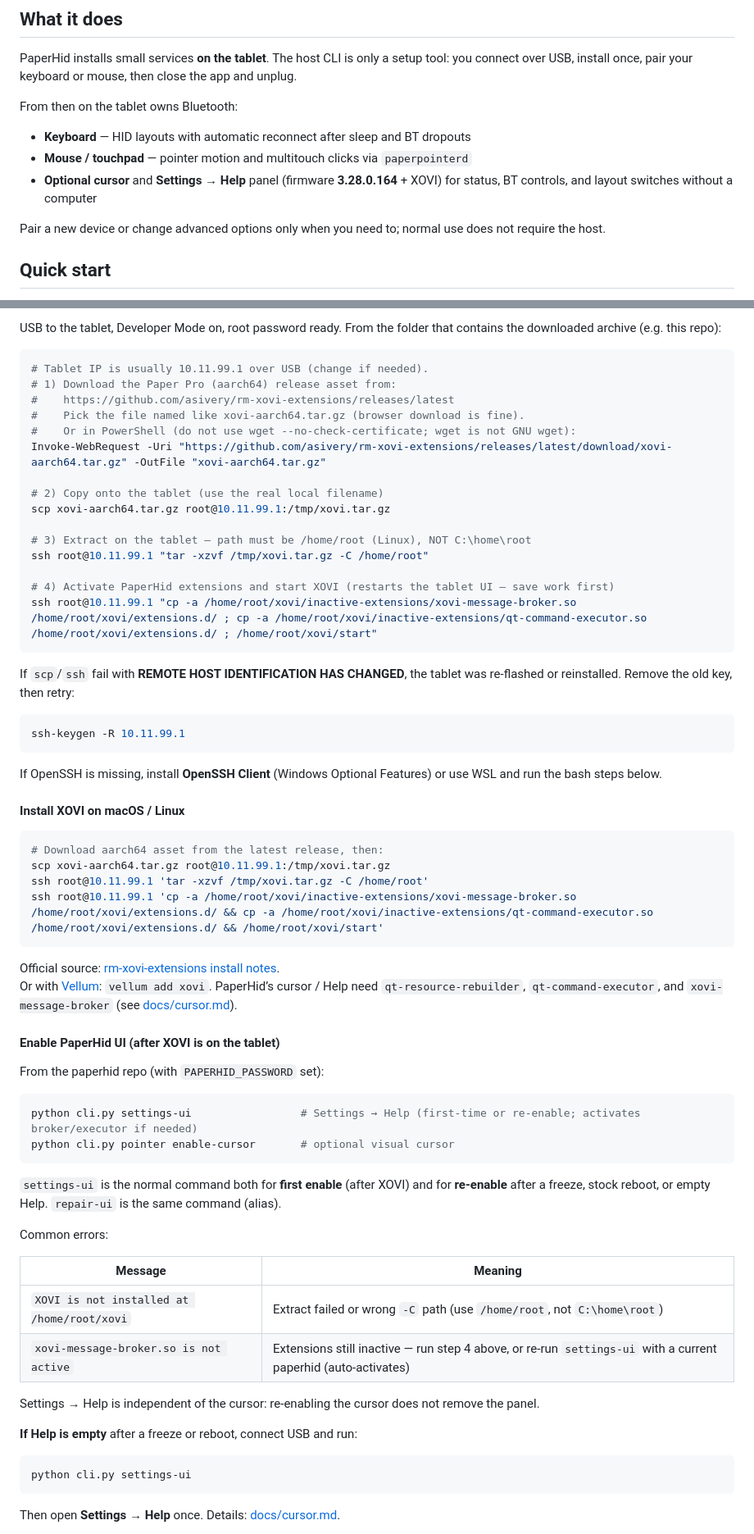
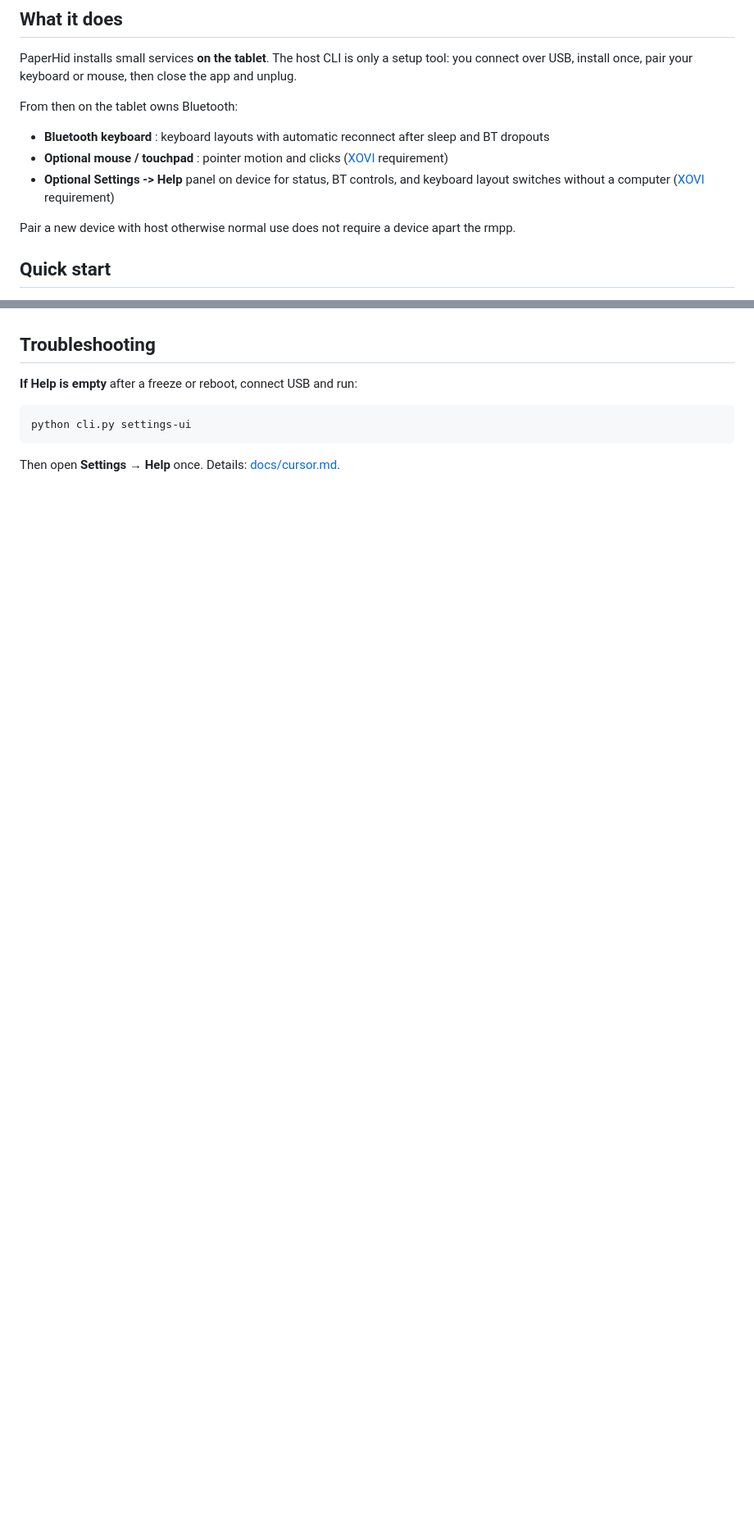
Before and after one commit to martinopiaggi/paperhid, a Markdown page: README.md, 2 parts joined by grey strips. Shown at 82% size. GitHub-like rendering; blank space fills up the shorter version.

````diff
--- a/README.md
+++ b/README.md
@@ -12,11 +12,11 @@ PaperHid installs small services **on the tablet**. The host CLI is only a setup
 
 From then on the tablet owns Bluetooth:
 
-* **Keyboard** — HID layouts with automatic reconnect after sleep and BT dropouts
-* **Mouse / touchpad** — pointer motion and multitouch clicks via `paperpointerd`
-* **Optional cursor** and **Settings → Help** panel (firmware **3.28.0.164** + XOVI) for status, BT controls, and layout switches without a computer
+* **Bluetooth keyboard** : keyboard layouts with automatic reconnect after sleep and BT dropouts
+* **Optional mouse / touchpad** : pointer motion and clicks ([XOVI](https://github.com/asivery/xovi) requirement)
+* **Optional Settings -> Help** panel on device for status, BT controls, and keyboard layout switches without a computer ([XOVI](https://github.com/asivery/xovi) requirement)
 
-Pair a new device or change advanced options only when you need to; normal use does not require the host.
+Pair a new device with host otherwise normal use does not require a device apart the rmpp.
 
 ## Quick start
 
@@ -111,62 +112,4 @@ Stock XOVI leaves some extensions under `inactive-extensions/`. PaperHid needs t
-USB to the tablet, Developer Mode on, root password ready. From the folder that contains the downloaded archive (e.g. this repo):
-
-```powershell
-# Tablet IP is usually 10.11.99.1 over USB (change if needed).
-# 1) Download the Paper Pro (aarch64) release asset from:
-#    https://github.com/asivery/rm-xovi-extensions/releases/latest
-#    Pick the file named like xovi-aarch64.tar.gz (browser download is fine).
-#    Or in PowerShell (do not use wget --no-check-certificate; wget is not GNU wget):
-Invoke-WebRequest -Uri "https://github.com/asivery/rm-xovi-extensions/releases/latest/download/xovi-aarch64.tar.gz" -OutFile "xovi-aarch64.tar.gz"
-
-# 2) Copy onto the tablet (use the real local filename)
-scp xovi-aarch64.tar.gz root@10.11.99.1:/tmp/xovi.tar.gz
-
-# 3) Extract on the tablet — path must be /home/root (Linux), NOT C:\home\root
-ssh root@10.11.99.1 "tar -xzvf /tmp/xovi.tar.gz -C /home/root"
-
-# 4) Activate PaperHid extensions and start XOVI (restarts the tablet UI — save work first)
-ssh root@10.11.99.1 "cp -a /home/root/xovi/inactive-extensions/xovi-message-broker.so /home/root/xovi/extensions.d/ ; cp -a /home/root/xovi/inactive-extensions/qt-command-executor.so /home/root/xovi/extensions.d/ ; /home/root/xovi/start"
-```
-
-If `scp`/`ssh` fail with **REMOTE HOST IDENTIFICATION HAS CHANGED**, the tablet was re-flashed or reinstalled. Remove the old key, then retry:
-
-```powershell
-ssh-keygen -R 10.11.99.1
-```
-
-If OpenSSH is missing, install **OpenSSH Client** (Windows Optional Features) or use WSL and run the bash steps below.
-
-#### Install XOVI on macOS / Linux
-
-```bash
-# Download aarch64 asset from the latest release, then:
-scp xovi-aarch64.tar.gz root@10.11.99.1:/tmp/xovi.tar.gz
-ssh root@10.11.99.1 'tar -xzvf /tmp/xovi.tar.gz -C /home/root'
-ssh root@10.11.99.1 'cp -a /home/root/xovi/inactive-extensions/xovi-message-broker.so /home/root/xovi/extensions.d/ && cp -a /home/root/xovi/inactive-extensions/qt-command-executor.so /home/root/xovi/extensions.d/ && /home/root/xovi/start'
-```
-
-Official source: [rm-xovi-extensions install notes](https://github.com/asivery/rm-xovi-extensions#to-install-xovi).
-Or with [Vellum](https://github.com/asivery/rm-xovi-extensions#with-vellum): `vellum add xovi`. PaperHid’s cursor / Help need `qt-resource-rebuilder`, `qt-command-executor`, and `xovi-message-broker` (see [docs/cursor.md](docs/cursor.md)).
-
-#### Enable PaperHid UI (after XOVI is on the tablet)
-
-From the paperhid repo (with `PAPERHID_PASSWORD` set):
-
-```powershell
-python cli.py settings-ui                 # Settings → Help (first-time or re-enable; activates broker/executor if needed)
-python cli.py pointer enable-cursor       # optional visual cursor
-```
-
-`settings-ui` is the normal command both for **first enable** (after XOVI) and for **re-enable** after a freeze, stock reboot, or empty Help. `repair-ui` is the same command (alias).
-
-Common errors:
-
-| Message | Meaning |
-|---------|---------|
-| `XOVI is not installed at /home/root/xovi` | Extract failed or wrong `-C` path (use `/home/root`, not `C:\home\root`) |
-| `xovi-message-broker.so is not active` | Extensions still inactive — run step 4 above, or re-run `settings-ui` with a current paperhid (auto-activates) |
-
-Settings → Help is independent of the cursor: re-enabling the cursor does not remove the panel.
+## Troubleshooting
 
 **If Help is empty** after a freeze or reboot, connect USB and run:
 
````
Also changed, not shown: other parts of README.md (+48 -56 lines).
